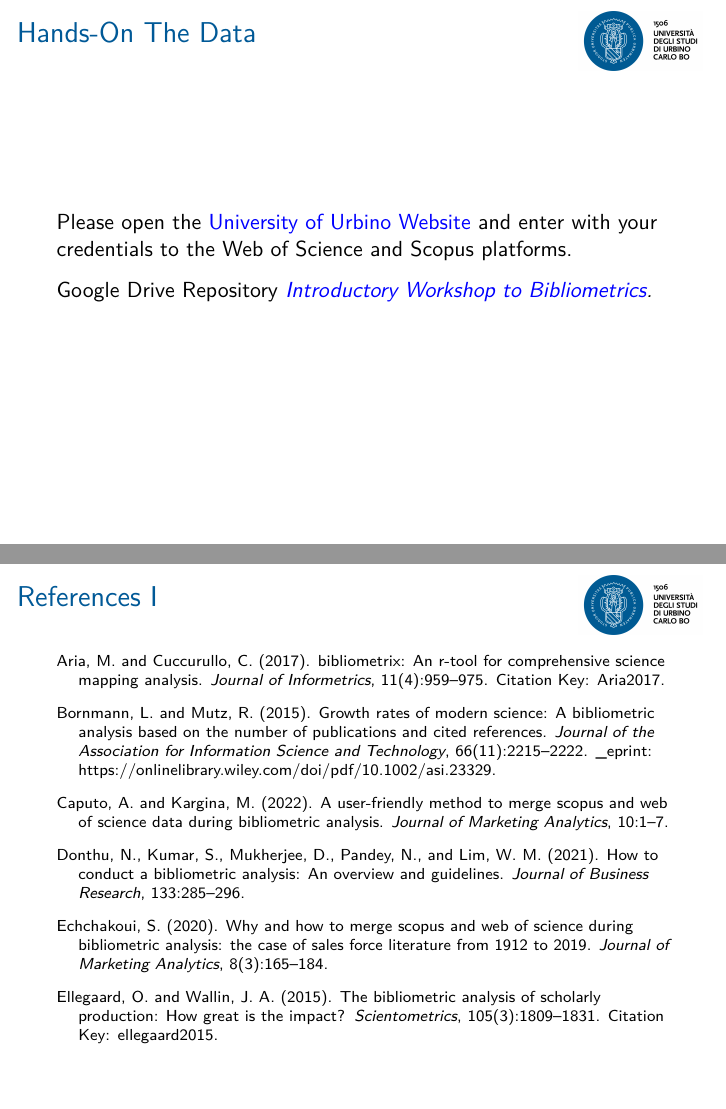
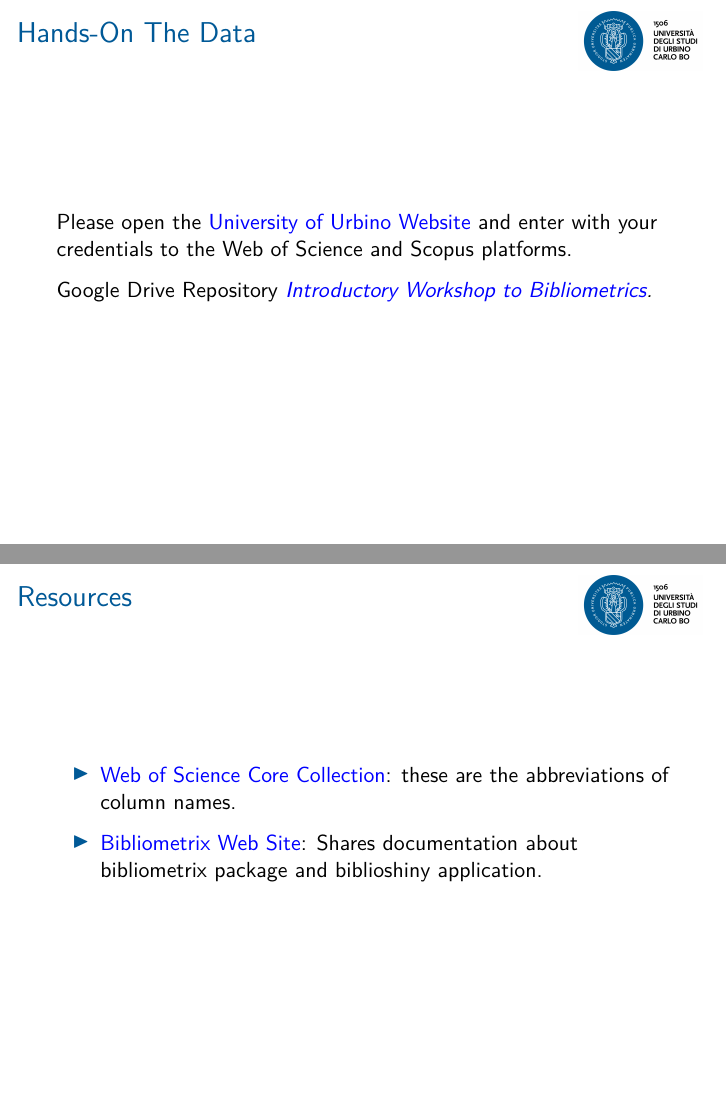
Before and after one commit to luchocastillo84/Bibliometric_workshop, an R Markdown document (Scripts/Int_Workshop_Bibliometrics.Rmd): pages 11 and 12 of 12 before the commit and pages 11 and 12 of 13 after it, joined at a grey line. Rendered offline with R 4.5, knitr and Pandoc, then LaTeX, with nearby package versions.

Commit message:
update presentation

```diff
--- a/Scripts/Int_Workshop_Bibliometrics.Rmd
+++ b/Scripts/Int_Workshop_Bibliometrics.Rmd
@@ -124,4 +124,15 @@ platforms.
 Google Drive Repository [*Introductory Workshop to
 Bibliometrics*](https://drive.google.com/drive/folders/1Mw6cWYZZxRlZTQAUYZofifyY_xkmcVeK)*.*
 
+# Resources
+
+-   [Web of Science Core
+    Collection](https://images.webofknowledge.com/images/help/WOS/hs_wos_fieldtags.html):
+    these are the abbreviations of column names.
+
+-   [Bibliometrix Web
+    Site](https://www.bibliometrix.org/vignettes/Introduction_to_bibliometrix.html):
+    Shares documentation about bibliometrix package and biblioshiny
+    application.
+
 # References
```
Also changed, not shown: Scripts/Int_Workshop_Bibliometrics.tex, 2 other files.
